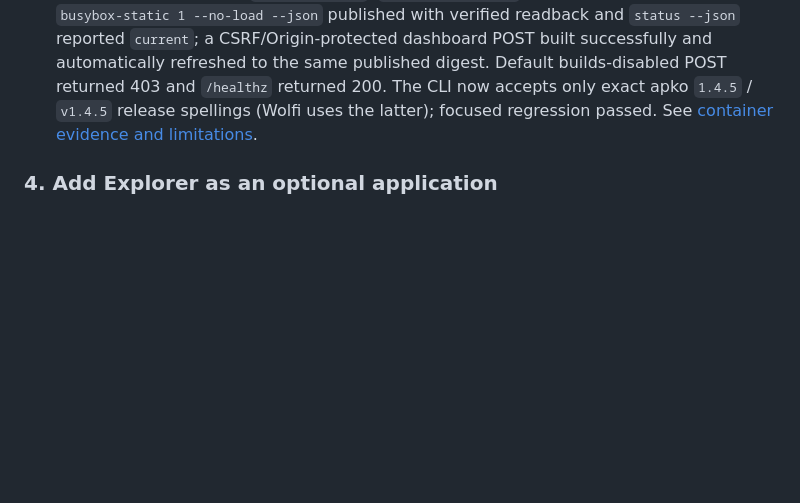
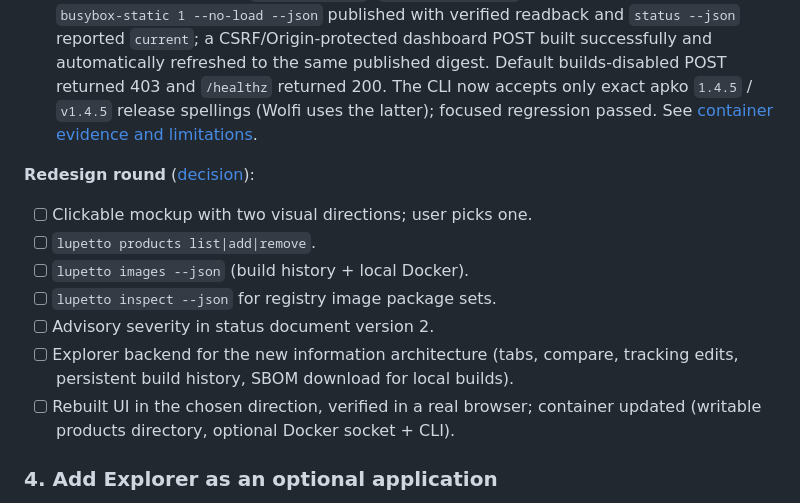
Before and after one commit to skel84/lupetto, a Markdown page: docs/implementation-plan.md, the part around the change. Rendered like a GitHub page; blank space fills up the shorter version.

```diff
--- a/docs/implementation-plan.md
+++ b/docs/implementation-plan.md
@@ -101,6 +101,16 @@ Contract: [dashboard decision](decisions.md#registry-comparison-dashboard-user-a
 - [x] Implement the dashboard pages (overview, track detail, package browser, jobs) and verify them in a real browser against a real status/build run. Embedded `html/template` pages plus one CSS and one progressive-enhancement JS file under `internal/explorer/web/`; the real browser exposed that `Referrer-Policy: no-referrer` made Chromium send `Origin: null` on every form POST (rejected), so the server now sends `same-origin` and still rejects `Origin: null`. In headless Chromium against real binaries and an owned loopback `registry:3`: UI-triggered `busybox-static` builds streamed live logs to `succeeded` records and status auto-refreshed to `current` with the published digest; an exact `openssl@3.6.1-r0` build from the package page made track `openssl 3.6` `update-available` with 3 outdated APKs and 5 reachable missing-fix groups linked to NVD/GitHub; a running `valkey 9.1` build was canceled from the UI; builds-disabled mode hid every build/cancel control and a direct POST got 403; no CSP violations on any page (positive control detected). Template rendering tests cover all six pages. See [UI checkpoint evidence](verification.md#explorer-dashboard-ui-checkpoint-4).
 - [x] Build one non-root container image with `lupetto`, `lupetto-explorer`, apko 1.4.5, Cosign v3.1.3; verify that an unprivileged in-container build publishes to an isolated registry and the dashboard shows it. `docker build --platform linux/amd64 -f Containerfile` succeeded with digest-pinned Wolfi/Go bases, exact `apko=1.4.5-r0` and SHA-256-verified upstream Cosign. UID/GID 65532, `--cap-drop=ALL`, `no-new-privileges`, no Docker socket/daemon: CLI `busybox-static 1 --no-load --json` published with verified readback and `status --json` reported `current`; a CSRF/Origin-protected dashboard POST built successfully and automatically refreshed to the same published digest. Default builds-disabled POST returned 403 and `/healthz` returned 200. The CLI now accepts only exact apko `1.4.5` / `v1.4.5` release spellings (Wolfi uses the latter); focused regression passed. See [container evidence and limitations](verification.md#combined-container-checkpoint-5).
 
+**Redesign round** ([decision](decisions.md#dashboard-redesign-and-local-inventory-user-approved-2026-10-01)):
+
+- [ ] Clickable mockup with two visual directions; user picks one.
+- [ ] `lupetto products list|add|remove`.
+- [ ] `lupetto images --json` (build history + local Docker).
+- [ ] `lupetto inspect --json` for registry image package sets.
+- [ ] Advisory severity in status document version 2.
+- [ ] Explorer backend for the new information architecture (tabs, compare, tracking edits, persistent build history, SBOM download for local builds).
+- [ ] Rebuilt UI in the chosen direction, verified in a real browser; container updated (writable products directory, optional Docker socket + CLI).
+
 ### 4. Add Explorer as an optional application
 
 - [ ] Decide Explorer product/repository/module packaging without introducing a CLI dependency on Explorer.
```
Also changed, not shown: docs/decisions.md (+23 -0 lines).
